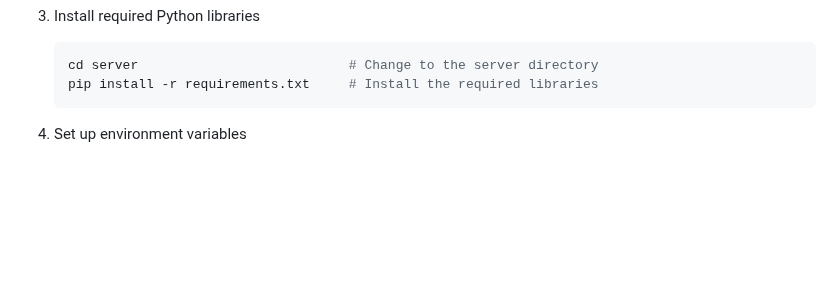
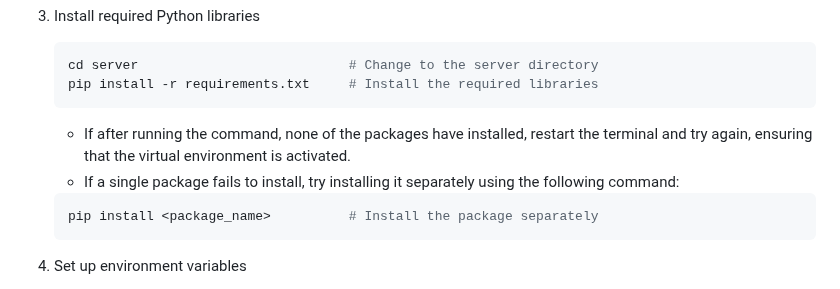
Before and after one commit to ChinaiArman/GarmentRecognitionAPI, a Markdown page: README.md, the part around the change. Drawn GitHub-style; blank space fills up the shorter version.

````diff
--- a/README.md
+++ b/README.md
@@ -149,6 +149,11 @@ The following instructions will guide you through setting up the project on your
     ```sh
     cd server                           # Change to the server directory
     pip install -r requirements.txt     # Install the required libraries
+    ```
+    - If after running the command, none of the packages have installed, restart the terminal and try again, ensuring that the virtual environment is activated.
+    - If a single package fails to install, try installing it separately using the following command:
+    ```sh
+    pip install <package_name>          # Install the package separately
     ```
 
 4. Set up environment variables
````
